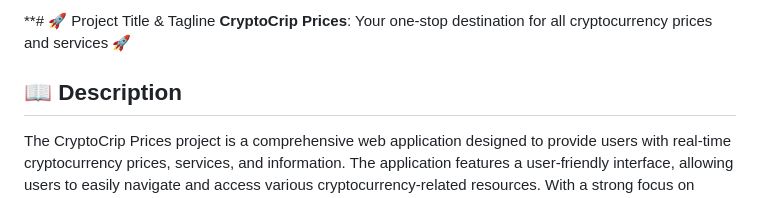
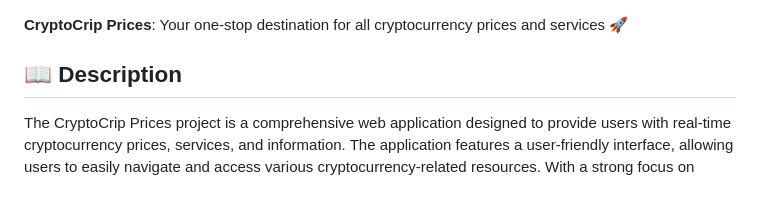
Before and after one commit to ronny-cyber/cryptocrip, a Markdown page: README.md, the part around the change. Rendered like a GitHub page.

```diff
--- a/README.md
+++ b/README.md
@@ -1,4 +1,3 @@
-**# 🚀 Project Title & Tagline
 **CryptoCrip Prices**: Your one-stop destination for all cryptocurrency prices and services 🚀
 
 ## 📖 Description
```
